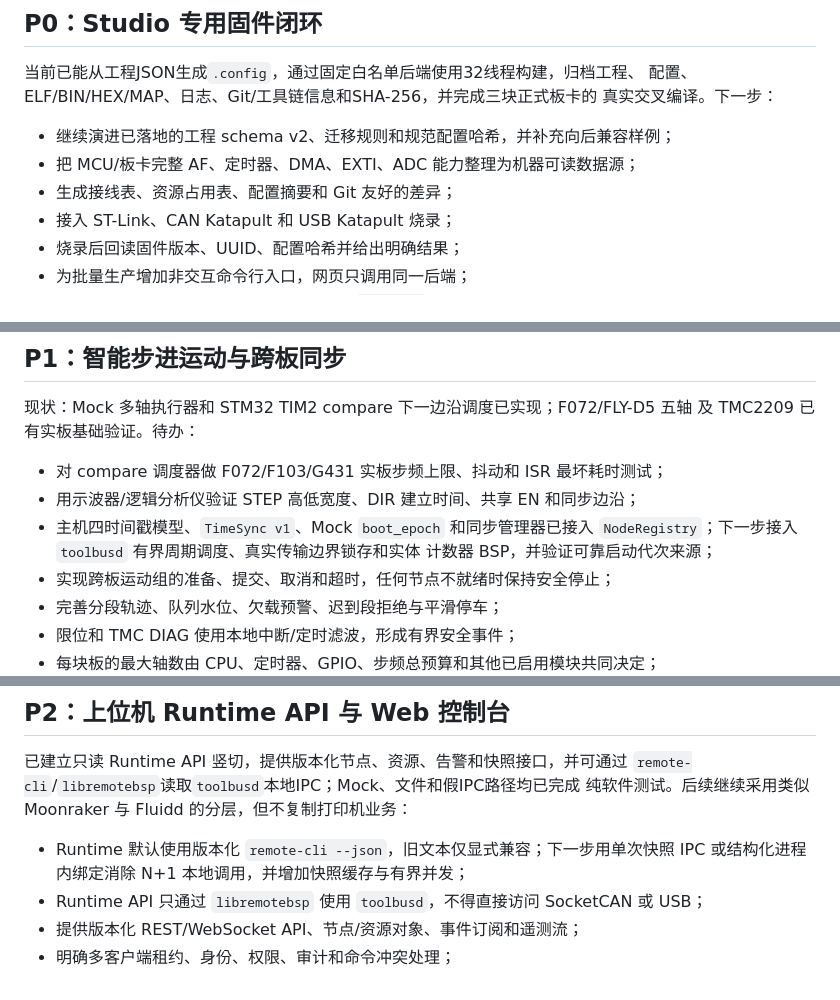
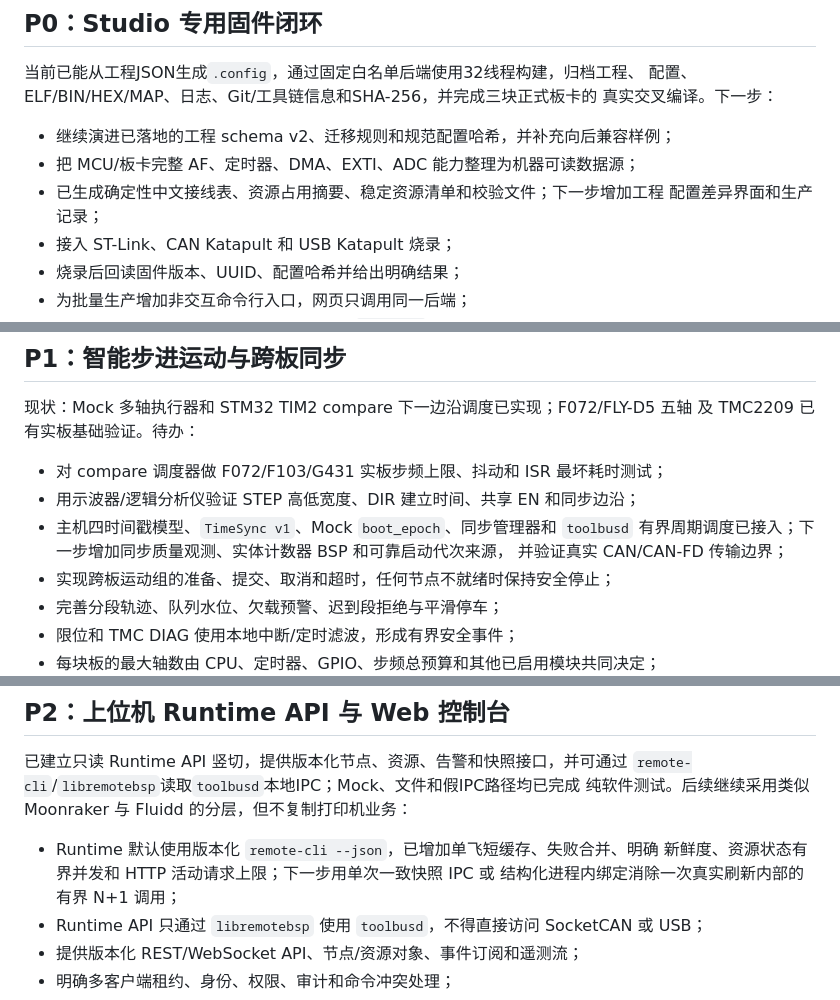
Before and after one commit to sendu2wfdx/RemoteBSP, a Markdown page: TODO.md, 3 parts joined by grey strips. GitHub-like rendering.

```diff
--- a/TODO.md
+++ b/TODO.md
@@ -20,7 +20,8 @@
 
 - 继续演进已落地的工程 schema v2、迁移规则和规范配置哈希，并补充向后兼容样例；
 - 把 MCU/板卡完整 AF、定时器、DMA、EXTI、ADC 能力整理为机器可读数据源；
-- 生成接线表、资源占用表、配置摘要和 Git 友好的差异；
+- 已生成确定性中文接线表、资源占用摘要、稳定资源清单和校验文件；下一步增加工程
+  配置差异界面和生产记录；
 - 接入 ST-Link、CAN Katapult 和 USB Katapult 烧录；
 - 烧录后回读固件版本、UUID、配置哈希并给出明确结果；
 - 为批量生产增加非交互命令行入口，网页只调用同一后端；
@@ -53,9 +54,9 @@
 
 - 对 compare 调度器做 F072/F103/G431 实板步频上限、抖动和 ISR 最坏耗时测试；
 - 用示波器/逻辑分析仪验证 STEP 高低宽度、DIR 建立时间、共享 EN 和同步边沿；
-- 主机四时间戳模型、`TimeSync v1`、Mock `boot_epoch` 和同步管理器已接入
-  `NodeRegistry`；下一步接入 `toolbusd` 有界周期调度、真实传输边界锁存和实体
-  计数器 BSP，并验证可靠启动代次来源；
+- 主机四时间戳模型、`TimeSync v1`、Mock `boot_epoch`、同步管理器和 `toolbusd`
+  有界周期调度已接入；下一步增加同步质量观测、实体计数器 BSP 和可靠启动代次来源，
+  并验证真实 CAN/CAN-FD 传输边界；
 - 实现跨板运动组的准备、提交、取消和超时，任何节点不就绪时保持安全停止；
 - 完善分段轨迹、队列水位、欠载预警、迟到段拒绝与平滑停车；
 - 限位和 TMC DIAG 使用本地中断/定时滤波，形成有界安全事件；
@@ -113,8 +114,9 @@ TMC2209 的 40000 bit/s 单线通信是运动模块的可选专用后端，不
 `remote-cli`/`libremotebsp`读取`toolbusd`本地IPC；Mock、文件和假IPC路径均已完成
 纯软件测试。后续继续采用类似 Moonraker 与 Fluidd 的分层，但不复制打印机业务：
 
-- Runtime 默认使用版本化 `remote-cli --json`，旧文本仅显式兼容；下一步用单次快照
-  IPC 或结构化进程内绑定消除 N+1 本地调用，并增加快照缓存与有界并发；
+- Runtime 默认使用版本化 `remote-cli --json`，已增加单飞短缓存、失败合并、明确
+  新鲜度、资源状态有界并发和 HTTP 活动请求上限；下一步用单次一致快照 IPC 或
+  结构化进程内绑定消除一次真实刷新内部的有界 N+1 调用；
 - Runtime API 只通过 `libremotebsp` 使用 `toolbusd`，不得直接访问 SocketCAN 或 USB；
 - 提供版本化 REST/WebSocket API、节点/资源对象、事件订阅和遥测流；
 - 明确多客户端租约、身份、权限、审计和命令冲突处理；
```
Also changed, not shown: README.md (+8 -5 lines), docs/README.md (+3 -3 lines).
